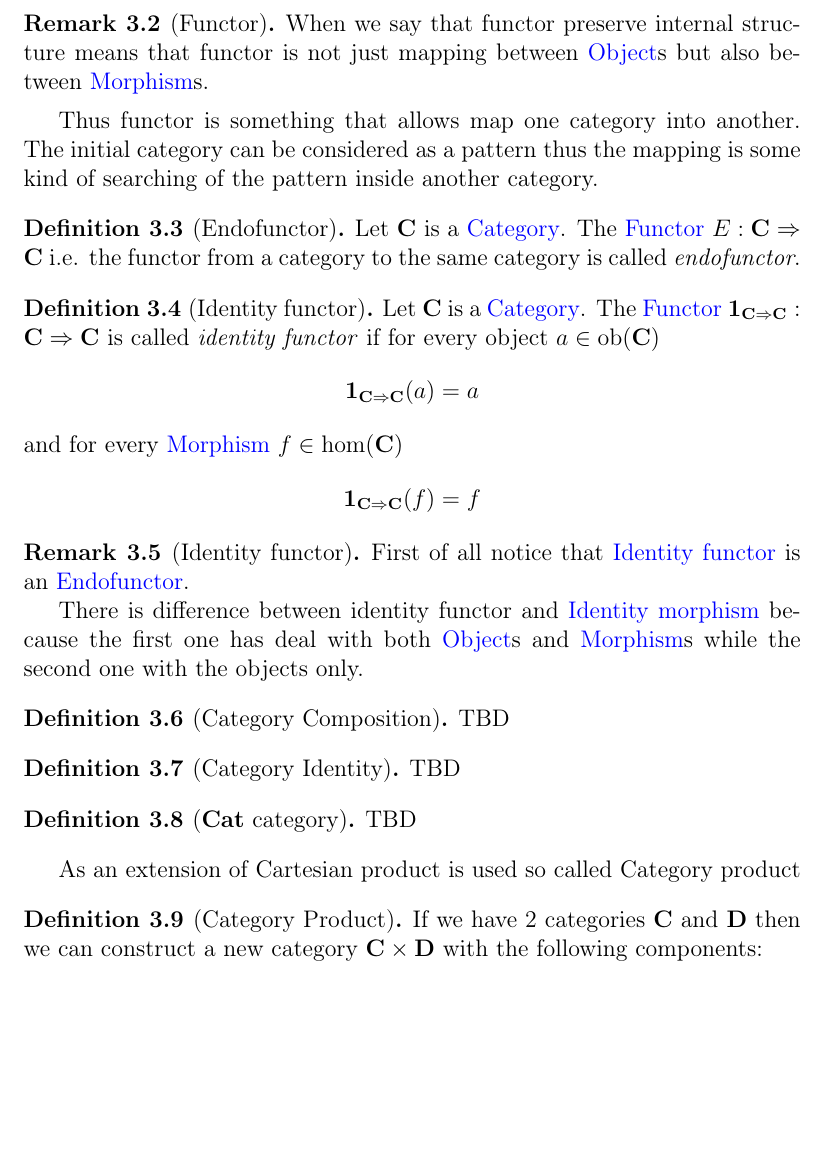
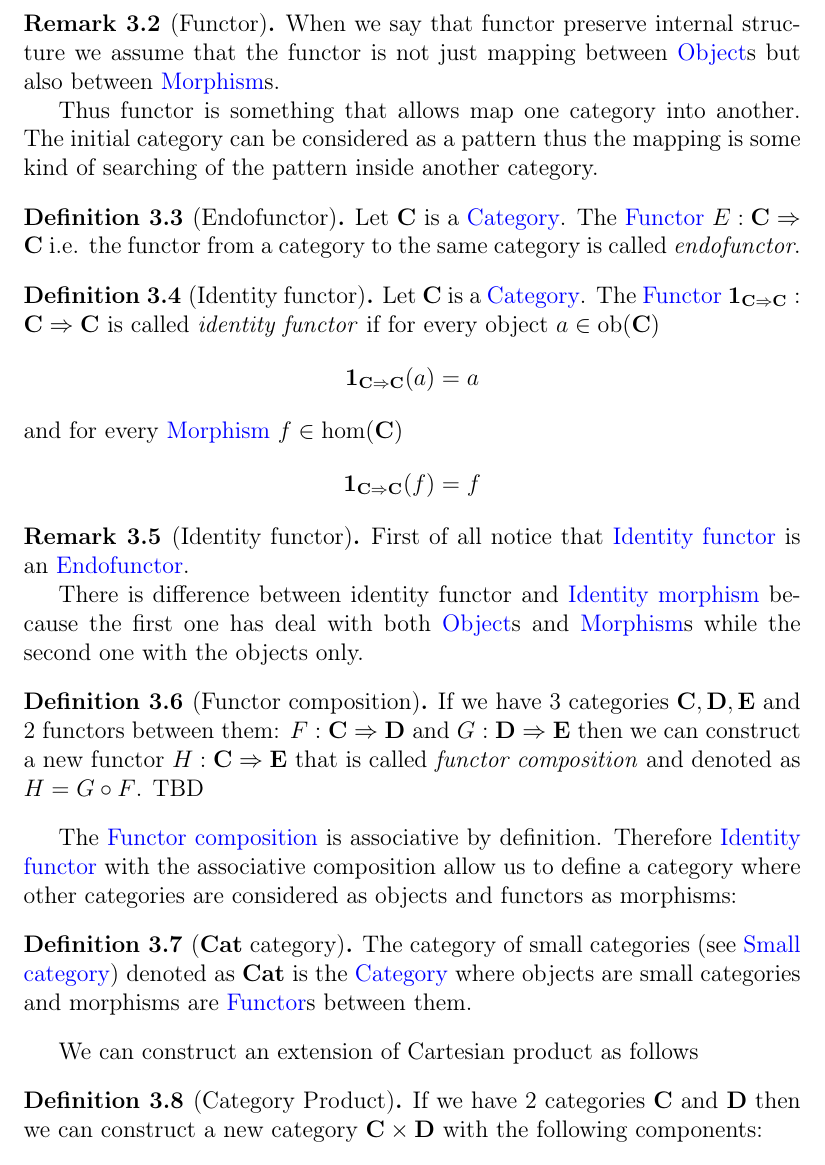
Before and after one commit to ivanmurashko/articles, a LaTeX book (cattheory/cattheory.tex, which reads cattheory/functors.tex): part of page 38 of 64, cut so that both start at the same text, the shorter picture padded with empty space. Compiled offline with pdfLaTeX; a missing bibliography style is replaced by a similar one.

Commit message:
cattheory: fixes

```diff
--- a/cattheory/functors.tex
+++ b/cattheory/functors.tex
@@ -59,14 +59,14 @@ F\left(f_C \circ
 \end{definition}
 
 \begin{remark}[Functor]
-When we say that functor preserve internal structure means that
-functor is not just mapping between \mynameref{def:object}s but also
-between \mynameref{def:morphism}s.
-\end{remark}
+When we say that functor preserve internal structure we assume that
+the functor is not just mapping between \mynameref{def:object}s but
+also between \mynameref{def:morphism}s.
 
 Thus functor is something that allows map one category into another.
 The initial category can be considered as a pattern thus the mapping
 is some kind of searching of the pattern inside another category.
+\end{remark}
 
 \begin{definition}[Endofunctor]
 \label{def:endofunctor}
@@ -101,19 +101,28 @@ and for every \mynameref{def:morphism} $f \in \cathom{C}$
   only.
 \end{remark}
 
-\begin{definition}[Category Composition]
+\begin{definition}[Functor composition]
+\label{def:functor_composition}
+If we have 3 categories $\cat{C}, \cat{D}, \cat{E}$ and 2 functors
+between them: $F: \cat{C} \tof \cat{D}$ and $G: \cat{D} \tof \cat{E}$
+then we can construct a new functor $H: \cat{C} \tof \cat{E}$ that is
+called \textit{functor composition} and denoted as $H = G \circ F$.
 TBD
 \end{definition}
 
-\begin{definition}[Category Identity]
-TBD
+The \mynameref{def:functor_composition} is associative by definition.
+Therefore \mynameref{def:idfunctor} with the associative composition
+allow us to define a category where other categories are considered as
+objects and functors as morphisms:
+\begin{definition}[\textbf{Cat} category]
+\label{def:cat_category}
+The category of small categories (see \mynameref{def:small_category})
+denoted as \textbf{Cat} is the \mynameref{def:category} where objects
+are small categories and morphisms are \mynameref{def:functor}s
+between them.
 \end{definition}
 
-\begin{definition}[\textbf{Cat} category]
-TBD
-\end{definition}
-
-As an extension of Cartesian product is used so called Category product
+We can construct an extension of Cartesian product as follows
 \begin{definition}[Category Product]
 \label{def:category_product}
 If we have 2 categories $\cat{C}$ and $\cat{D}$ then we can construct
```
Also changed, not shown: cattheory/notations.tex (+1 -1 lines), cattheory/cattheory.pdf, cattheory/functors.tex (8 more changed lines).
